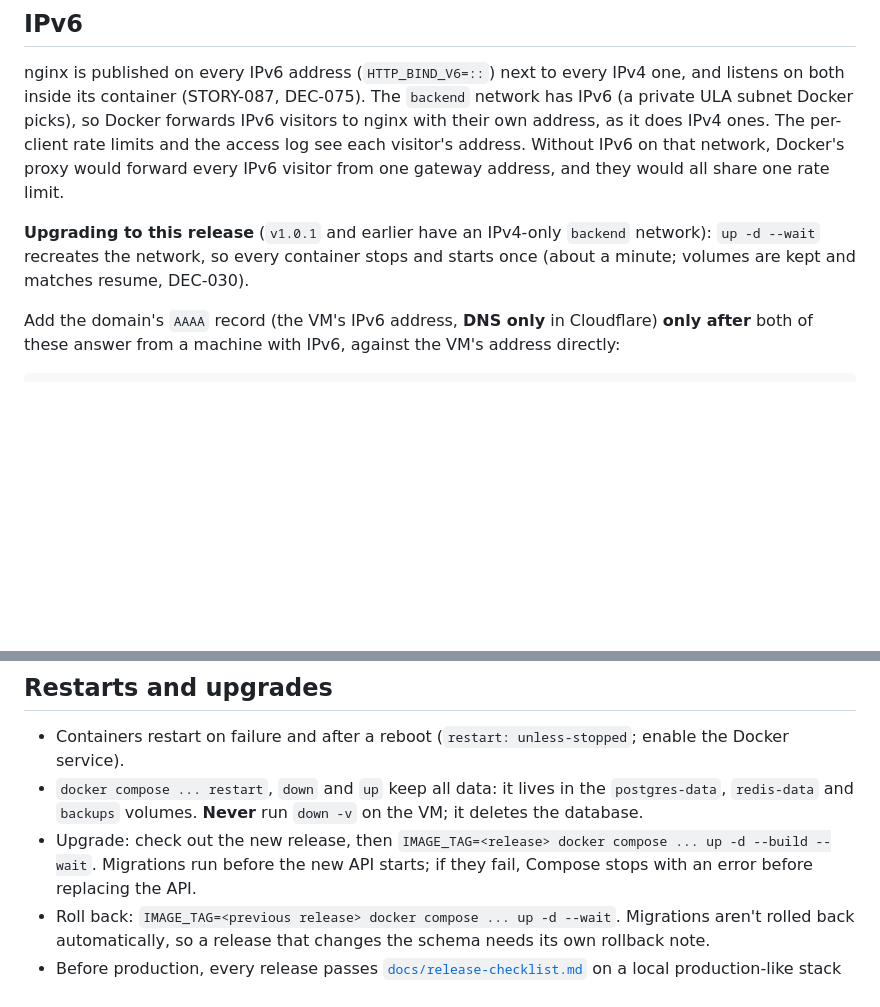
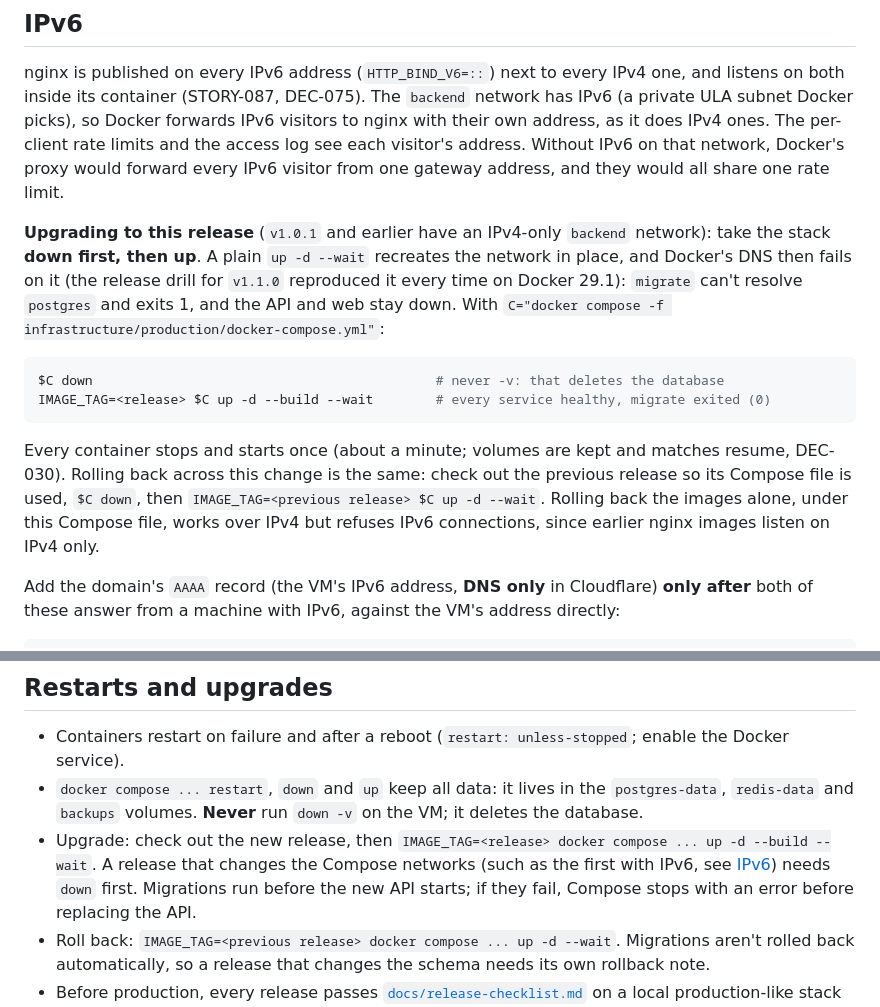
Before and after one commit to aggelos7/ChogGameArena, a Markdown page: docs/deployment.md, 2 parts joined by grey strips. GitHub-like rendering; blank space fills up the shorter version.

Commit message:
STORY-087: Take the stack down before the IPv6 upgrade
The v1.1.0 release drill showed that a plain `up -d --wait` from v1.0.1's
IPv4-only backend network leaves Docker's DNS failing on the recreated
network: migrate can't resolve postgres, and the API and web stay down.
The runbook now says `down` (never -v) and then `up`, and how to roll back
across the change.

Co-Authored-By: Claude Opus 5.5 <noreply@anthropic.com>

````diff
--- a/docs/deployment.md
+++ b/docs/deployment.md
@@ -88,9 +88,20 @@ forwards IPv6 visitors to nginx with their own address, as it does IPv4 ones. Th
 access log see each visitor's address. Without IPv6 on that network, Docker's proxy would forward every IPv6
 visitor from one gateway address, and they would all share one rate limit.
 
-**Upgrading to this release** (`v1.0.1` and earlier have an IPv4-only `backend` network): `up -d --wait`
-recreates the network, so every container stops and starts once (about a minute; volumes are kept and matches
-resume, DEC-030).
+**Upgrading to this release** (`v1.0.1` and earlier have an IPv4-only `backend` network): take the stack
+**down first, then up**. A plain `up -d --wait` recreates the network in place, and Docker's DNS then fails on it
+(the release drill for `v1.1.0` reproduced it every time on Docker 29.1): `migrate` can't resolve `postgres` and
+exits 1, and the API and web stay down. With `C="docker compose -f infrastructure/production/docker-compose.yml"`:
+
+```bash
+$C down                                            # never -v: that deletes the database
+IMAGE_TAG=<release> $C up -d --build --wait        # every service healthy, migrate exited (0)
+```
+
+Every container stops and starts once (about a minute; volumes are kept and matches resume, DEC-030). Rolling
+back across this change is the same: check out the previous release so its Compose file is used, `$C down`, then
+`IMAGE_TAG=<previous release> $C up -d --wait`. Rolling back the images alone, under this Compose file, works over
+IPv4 but refuses IPv6 connections, since earlier nginx images listen on IPv4 only.
 
 Add the domain's `AAAA` record (the VM's IPv6 address, **DNS only** in Cloudflare) **only after** both of these
 answer from a machine with IPv6, against the VM's address directly:
@@ -359,6 +370,7 @@ Done once, from `chogarena.xyz` to `chogkingdom.xyz` (STORY-088, DEC-074):
 - `docker compose ... restart`, `down` and `up` keep all data: it lives in the `postgres-data`, `redis-data`
   and `backups` volumes. **Never** run `down -v` on the VM; it deletes the database.
 - Upgrade: check out the new release, then `IMAGE_TAG=<release> docker compose ... up -d --build --wait`.
+  A release that changes the Compose networks (such as the first with IPv6, see [IPv6](#ipv6)) needs `down` first.
   Migrations run before the new API starts; if they fail, Compose stops with an error before replacing the API.
 - Roll back: `IMAGE_TAG=<previous release> docker compose ... up -d --wait`. Migrations aren't rolled back
   automatically, so a release that changes the schema needs its own rollback note.
````
Also changed, not shown: docs/decisions.md (+1 -1 lines).
